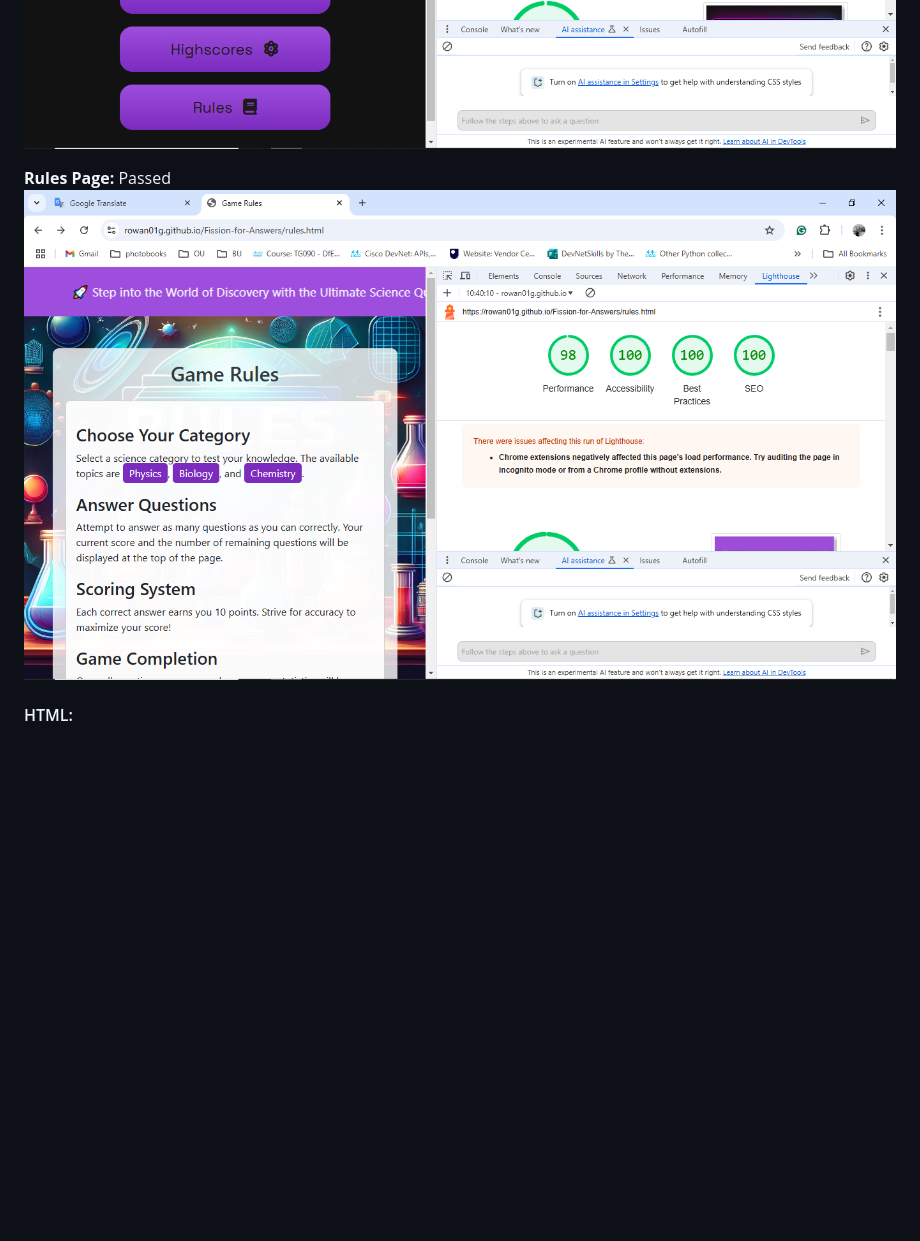
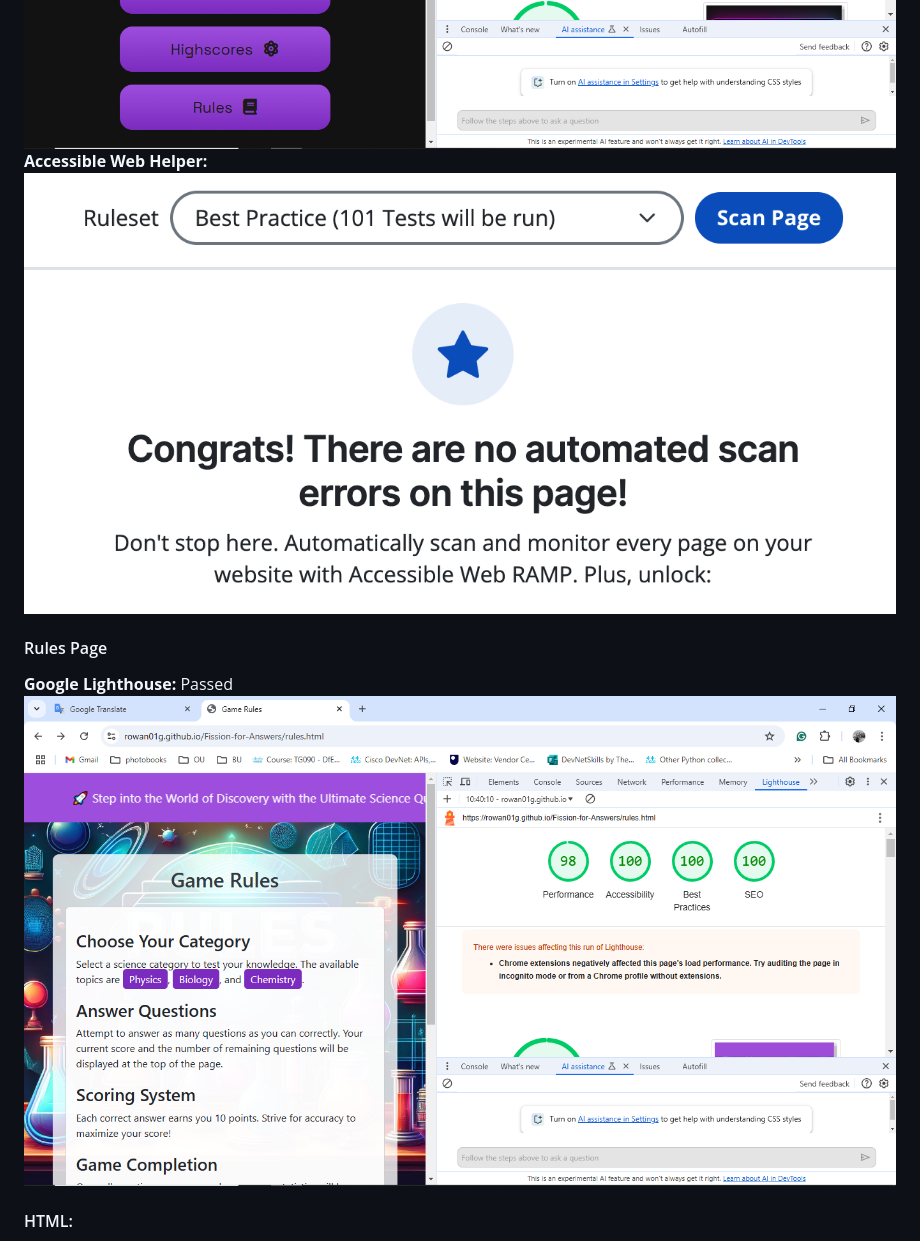
Before and after one commit to rowan01g/Fission-for-Answers, a Markdown page: README.md, the part around the change printed below. Rendered like a GitHub page; pictures changed too: assets/images/readme/accessibility-extension.png (added); blank space fills up the shorter version.

```diff
--- a/README.md
+++ b/README.md
@@ -307,6 +316,8 @@ The website is intented to be accessible to all (within reason). Therefore valid
 Passed ![index HTML Google Lighthouse](/assets/images/readme/index-accessibility.png)
+**Accessible Web Helper:** ![index HTML](/assets/images/readme/accessibility-extension.png)
 
-**Rules Page:** Passed ![Rules Acessibility Google Lighthouse](/assets/images/readme/rules-accessibility.png)
+#### Rules Page
+**Google Lighthouse:** Passed ![Rules Acessibility Google Lighthouse](/assets/images/readme/rules-accessibility.png)
 
 #### HTML:
 
```
Also changed, not shown: other parts of README.md (+15 -6 lines), assets/images/readme/merge-example.png (added), 1 other file.
